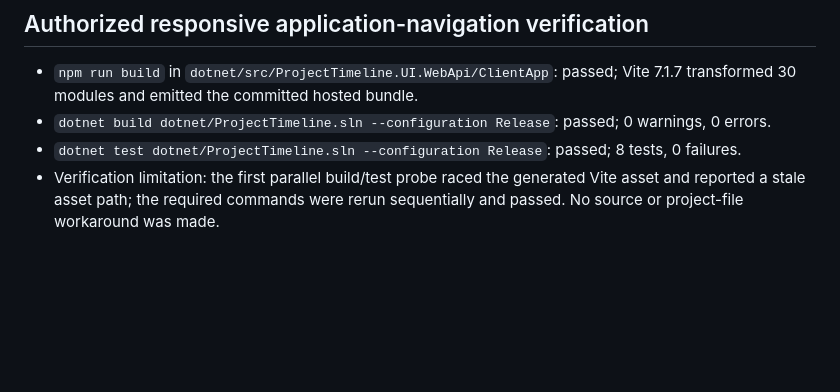
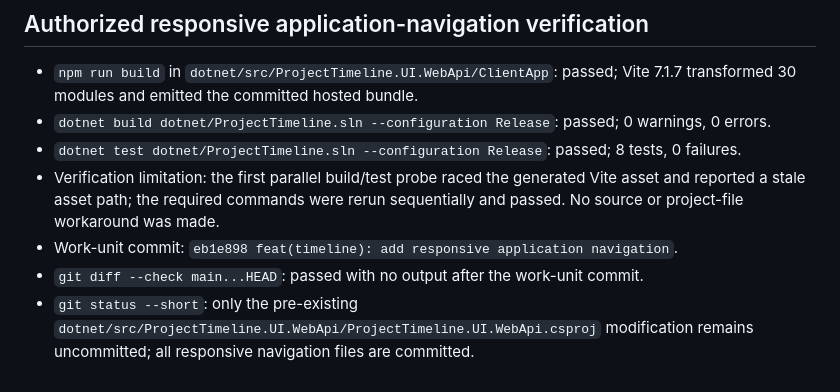
Before and after one commit to xaarrie/aishippinglabs-project-xabiarrieta, a Markdown page: odd/tasks/project-timeline-mvp.md, the part around the change. GitHub-like rendering; blank space fills up the shorter version.

Commit message:
docs(timeline): record navigation verification

```diff
--- a/odd/tasks/project-timeline-mvp.md
+++ b/odd/tasks/project-timeline-mvp.md
@@ -272,3 +272,6 @@ The authorized requirement is reopened as a focused navigation-shell work unit.
 - `dotnet build dotnet/ProjectTimeline.sln --configuration Release`: passed; 0 warnings, 0 errors.
 - `dotnet test dotnet/ProjectTimeline.sln --configuration Release`: passed; 8 tests, 0 failures.
 - Verification limitation: the first parallel build/test probe raced the generated Vite asset and reported a stale asset path; the required commands were rerun sequentially and passed. No source or project-file workaround was made.
+- Work-unit commit: `eb1e898 feat(timeline): add responsive application navigation`.
+- `git diff --check main...HEAD`: passed with no output after the work-unit commit.
+- `git status --short`: only the pre-existing `dotnet/src/ProjectTimeline.UI.WebApi/ProjectTimeline.UI.WebApi.csproj` modification remains uncommitted; all responsive navigation files are committed.
```
